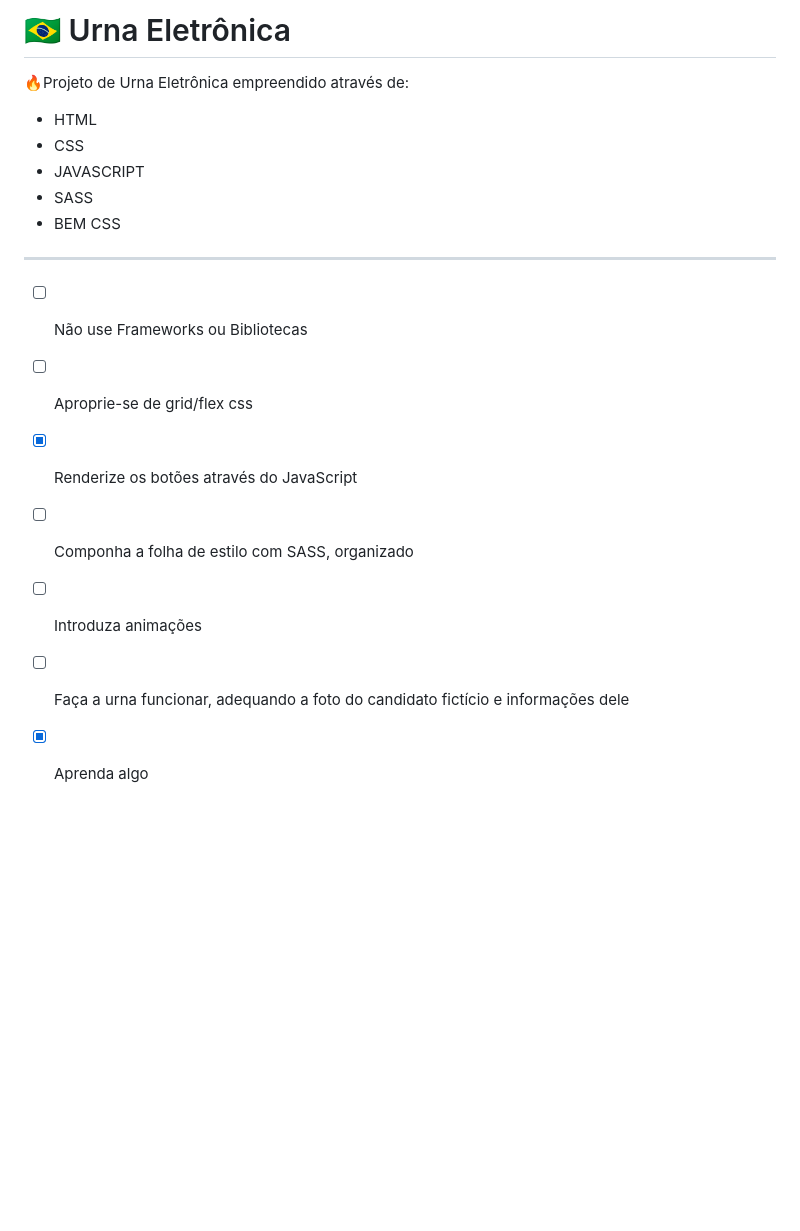
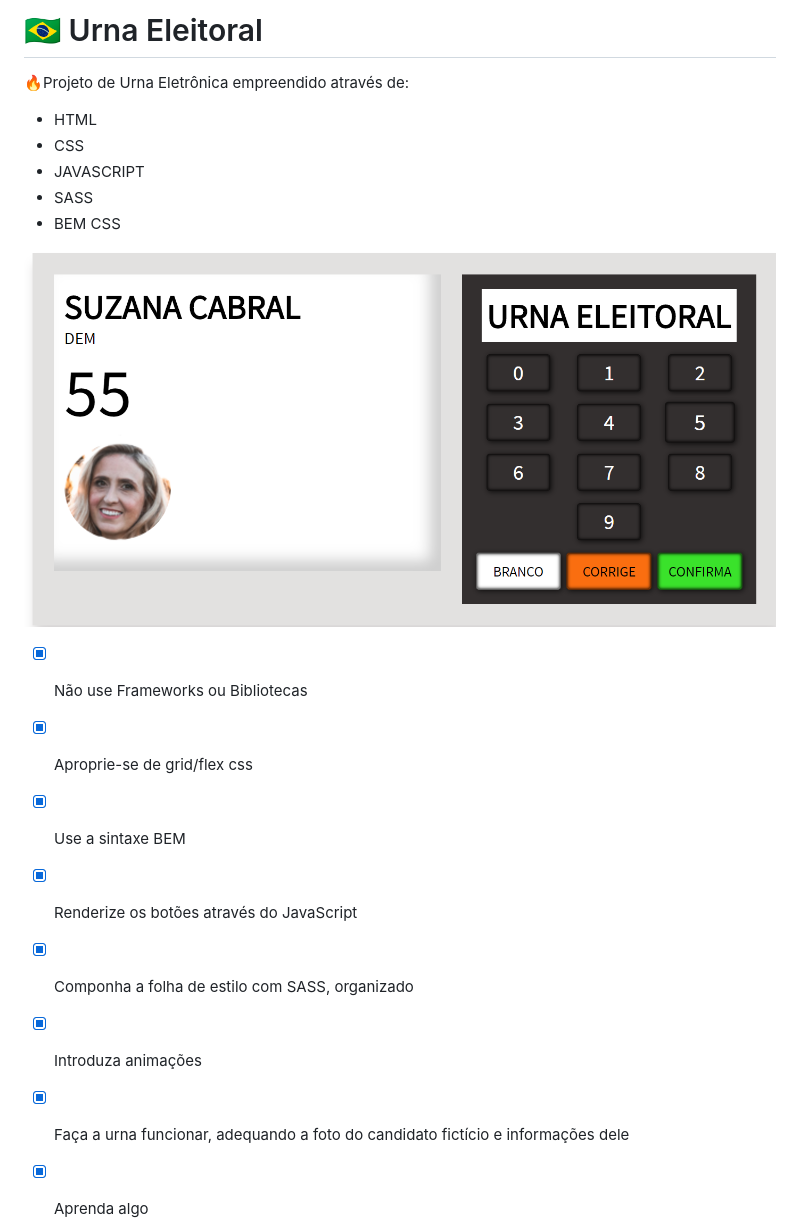
Before and after one commit to LeonardoSchmittK/urnaEletronica, a Markdown page: readme.md, the part around the change. Drawn GitHub-style; pictures changed too: screenshot.png (added); blank space fills up the shorter version.

Commit message:
adding animation POPUP and the screenshot onto the readme

```diff
--- a/readme.md
+++ b/readme.md
@@ -1,4 +1,4 @@
-# :brazil: Urna Eletrônica
+# :brazil: Urna Eleitoral
 
 :fire:Projeto de Urna Eletrônica empreendido através de:
 
@@ -8,14 +8,18 @@
 - SASS
 - BEM CSS
 
----
+![screenshot](./screenshot.png)
 
-- [ ] Não use Frameworks ou Bibliotecas
-- [ ] Aproprie-se de grid/flex css
+
+
+
+- [x] Não use Frameworks ou Bibliotecas
+- [x] Aproprie-se de grid/flex css
+- [x] Use a sintaxe BEM
 - [x] Renderize os botões através do JavaScript
-- [ ] Componha a folha de estilo com SASS, organizado
-- [ ] Introduza animações
-- [ ] Faça a urna funcionar, adequando a foto do candidato fictício e informações dele
+- [x] Componha a folha de estilo com SASS, organizado
+- [x] Introduza animações
+- [x] Faça a urna funcionar, adequando a foto do candidato fictício e informações dele
 - [x] Aprenda algo
 
 
```
Also changed, not shown: 6 other files.
